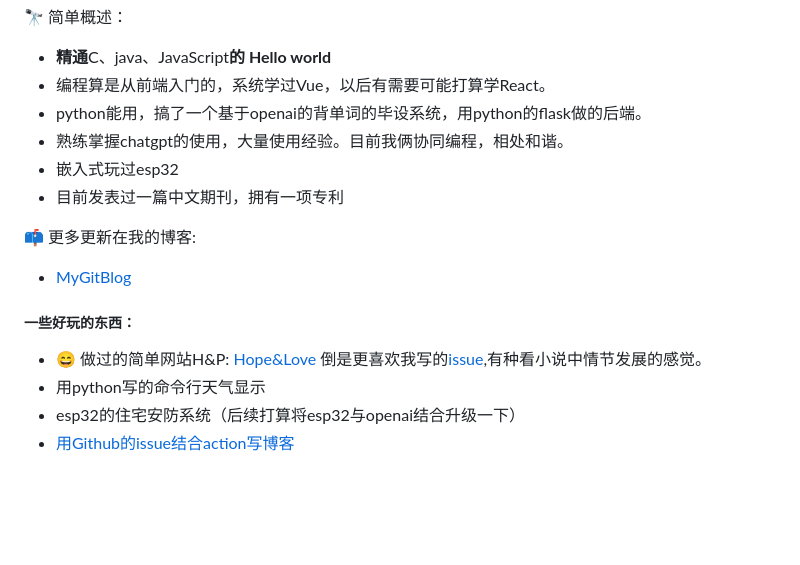
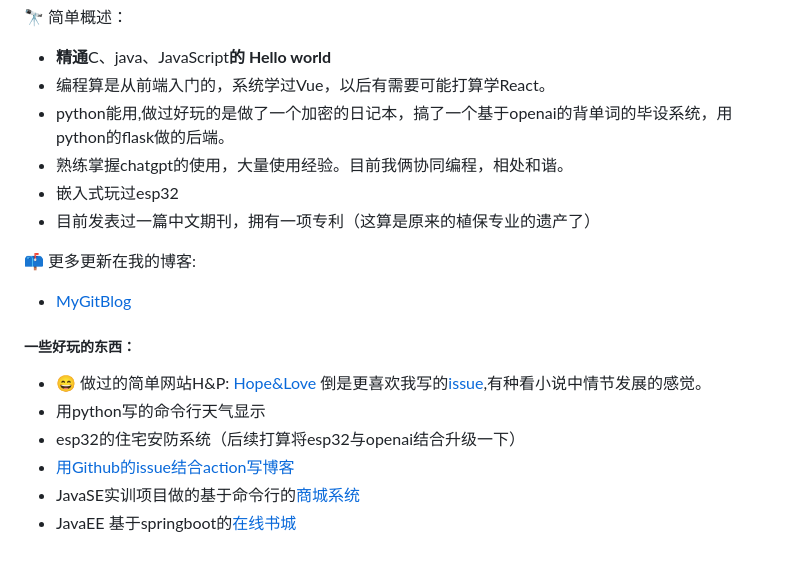
Before and after one commit to QiYongchuan/Qiyongchuan, a Markdown page: README.md, the part around the change. Drawn GitHub-style; blank space fills up the shorter version.

```diff
--- a/README.md
+++ b/README.md
@@ -43,10 +43,10 @@ welcome  to my page！
 🔭 简单概述：
 *  **精通**C、java、JavaScript**的 Hello world**
 * 编程算是从前端入门的，系统学过Vue，以后有需要可能打算学React。
-* python能用，搞了一个基于openai的背单词的毕设系统，用python的flask做的后端。
+* python能用,做过好玩的是做了一个加密的日记本，搞了一个基于openai的背单词的毕设系统，用python的flask做的后端。
 * 熟练掌握chatgpt的使用，大量使用经验。目前我俩协同编程，相处和谐。
 * 嵌入式玩过esp32
-* 目前发表过一篇中文期刊，拥有一项专利
+* 目前发表过一篇中文期刊，拥有一项专利（这算是原来的植保专业的遗产了）
 
 📫 更多更新在我的博客:
 - [MyGitBlog](https://github.com/QiYongchuan/MyGitBlog)
@@ -58,3 +58,5 @@ welcome  to my page！
 - 用python写的命令行天气显示
 - esp32的住宅安防系统（后续打算将esp32与openai结合升级一下）
 - [用Github的issue结合action写博客](https://github.com/QiYongchuan/MyGitBlog)
+- JavaSE实训项目做的基于命令行的[商城系统](https://github.com/QiYongchuan/SimpleShop)
+- JavaEE 基于springboot的[在线书城](#)
```
